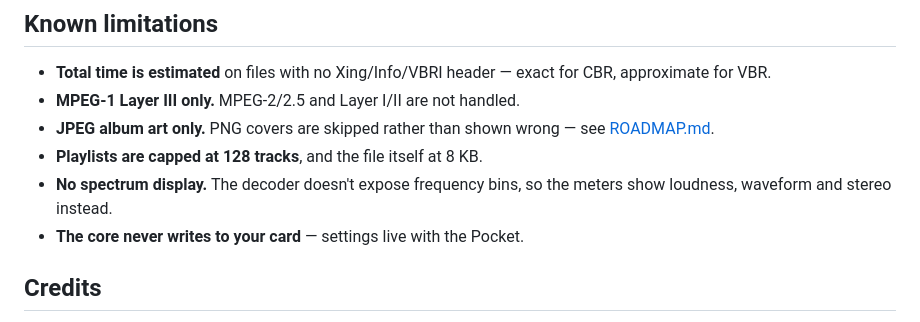
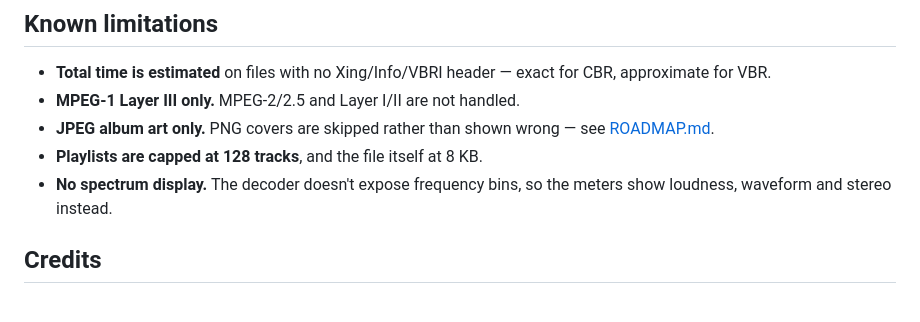
Before and after one commit to harpmudd/HarpMudd.mp3player, a Markdown page: README.md, the part around the change. Rendered like a GitHub page.

Commit message:
README: a deliberate property is not a known limitation
"The core never writes to your card" sat in Known limitations, where it does not
belong. The sentence I replaced during the trim opened with "Not a limitation so
much as a deliberate property" -- cutting that hedge left a feature filed under
faults with nothing to explain it.

It was also the looser of the two statements. The Pocket does write to the card,
under /Settings/; it is the music folder that is never touched, which is what
the Playing section already says and says precisely. Removed rather than moved,
because the accurate version is already there.

Every remaining bullet in that section is now something the core genuinely
cannot do.

Co-Authored-By: Claude Opus 5 <noreply@anthropic.com>

```diff
--- a/README.md
+++ b/README.md
@@ -142,7 +142,6 @@ framework bugs that had to be found first — is in
 - **Playlists are capped at 128 tracks**, and the file itself at 8 KB.
 - **No spectrum display.** The decoder doesn't expose frequency bins, so the
   meters show loudness, waveform and stereo instead.
-- **The core never writes to your card** — settings live with the Pocket.
 
 ## Credits
 
```
